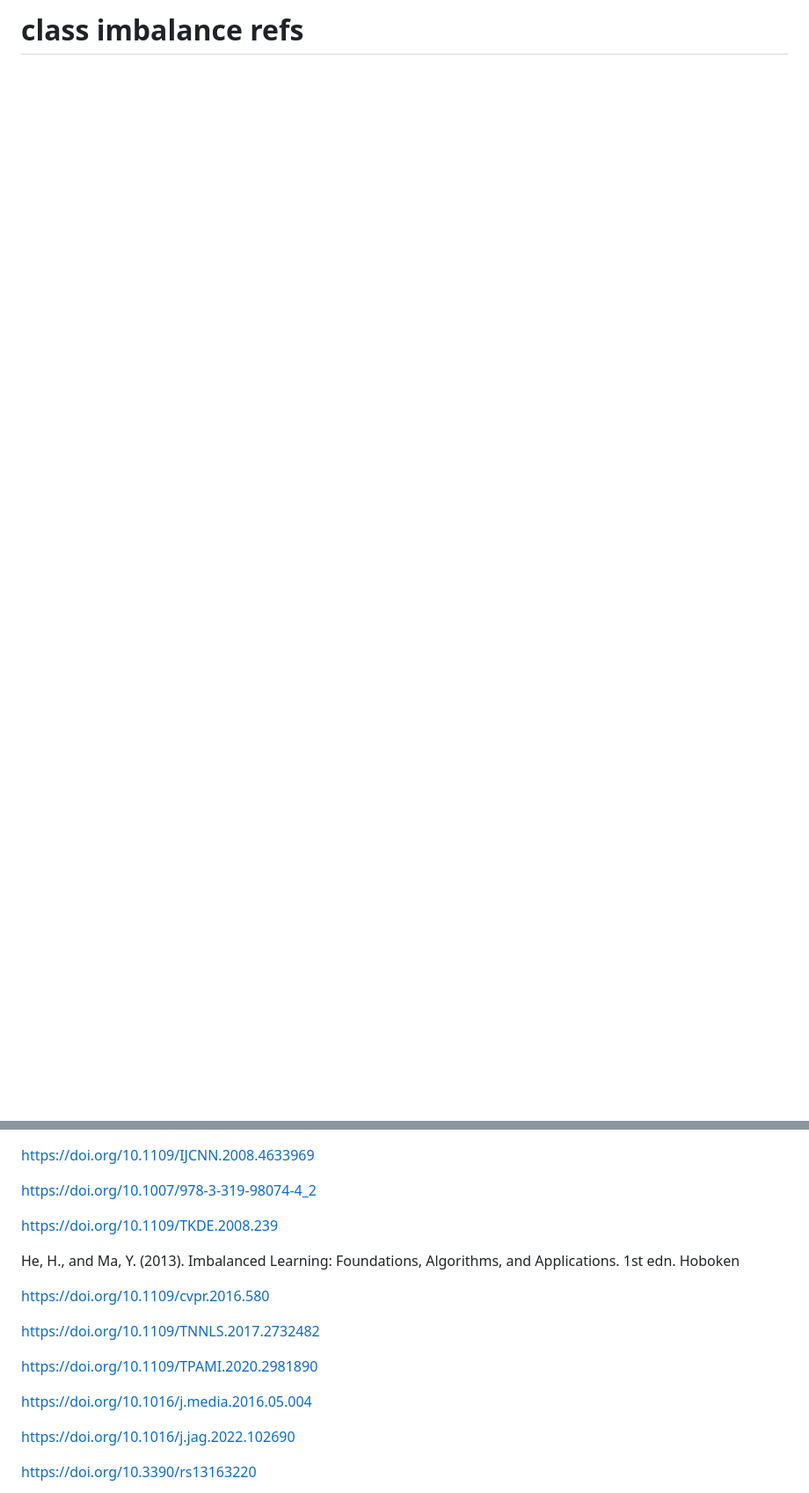
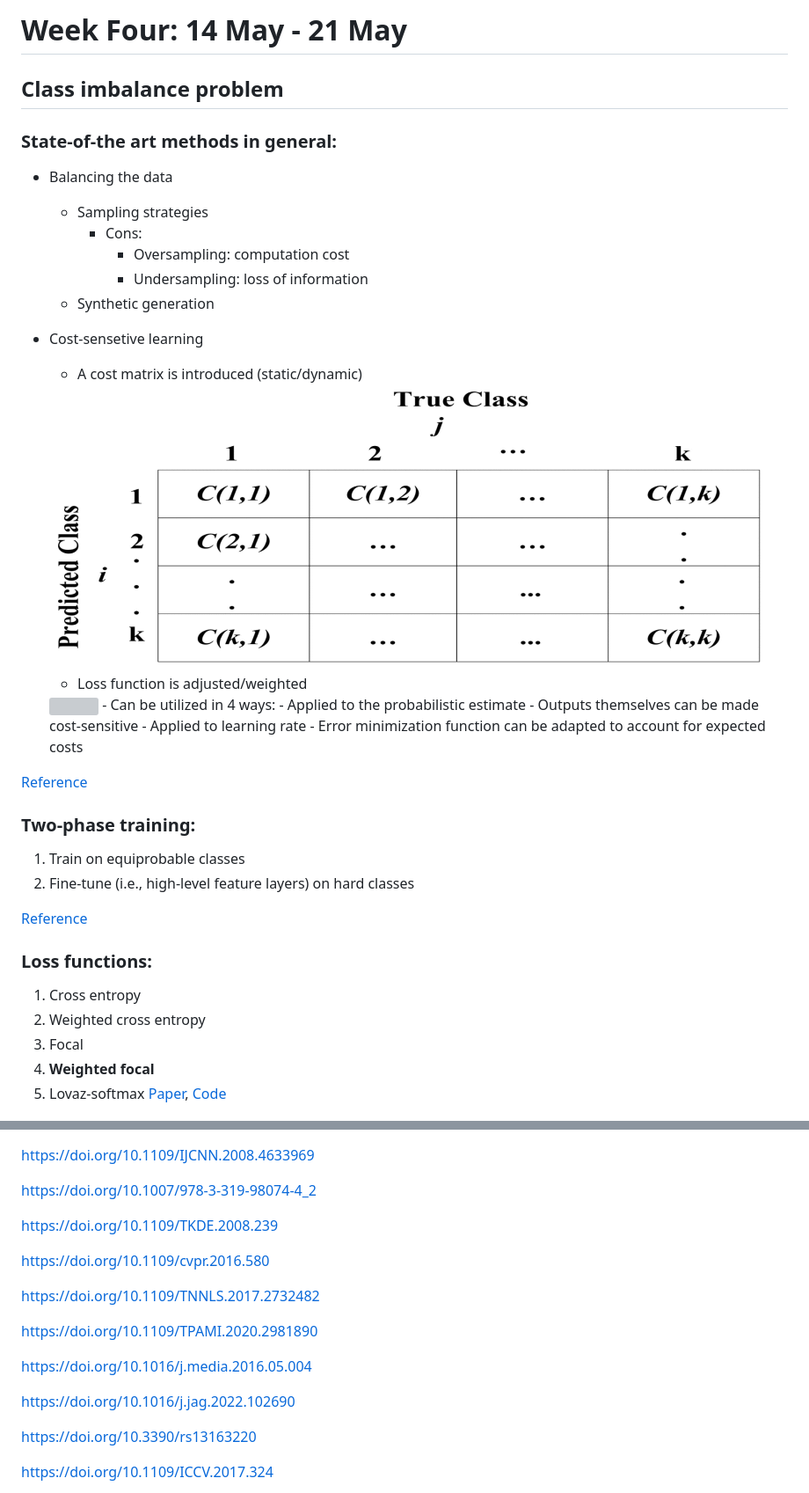
Before and after one commit to rezmansouri/dkist-seg, a Markdown page: docs/week_4.md, 2 parts joined by grey strips. Shown: that part at 88% size. GitHub-like rendering; pictures changed too: docs/resources/week_4/cost_matrix.gif (added); blank space fills up the shorter version; grey boxes are pictures that could not be loaded.

```diff
--- a/docs/week_4.md
+++ b/docs/week_4.md
@@ -1 +1,39 @@
-# class imbalance refs
+<h1>Week Four: 14 May - 21 May</h1>
+
+## Class imbalance problem
+### State-of-the art methods in general:
+-   Balancing the data
+    -   Sampling strategies
+        -   Cons:
+            - Oversampling: computation cost
+            - Undersampling: loss of information
+    -   Synthetic generation
+-   Cost-sensetive learning
+    -   A cost matrix is introduced (static/dynamic)
+
+    <img src="resources/week_4/cost_matrix.gif">
+
+    -   Loss function is adjusted/weighted
+    <img src="https://ars.els-cdn.com/content/image/1-s2.0-S0303243422000162-gr1.jpg">
+    -   Can be utilized in 4 ways:
+        - Applied to the probabilistic estimate
+        - Outputs themselves can be made cost-sensitive
+        - Applied to learning rate
+        - Error minimization function can be adapted to account for expected costs
+
+<a href="https://doi.org/10.1109/TKDE.2008.239" target="_blank">Reference</a>
+
+### Two-phase training:
+1. Train on equiprobable classes
+2. Fine-tune (i.e., high-level feature layers) on hard classes
+
+<a href="https://doi.org/10.1016/j.media.2016.05.004" target="_blank">Reference</a>
+
+### Loss functions:
+
+1.  Cross entropy
+2.  Weighted cross entropy
+3.  Focal
+4.  **Weighted focal**
+5. Lovaz-softmax <a href="https://openaccess.thecvf.com/content_cvpr_2018/papers/Berman_The_LovaSz-Softmax_Loss_CVPR_2018_paper.pdf" target="_blank">Paper</a>, <a href="https://github.com/bermanmaxim/LovaszSoftmax" target="_blank">Code</a>
+
@@ -5,8 +66,6 @@ https://doi.org/10.1109/IJCNN.2008.4633969
 https://doi.org/10.1007/978-3-319-98074-4_2
 
 https://doi.org/10.1109/TKDE.2008.239
-
-He, H., and Ma, Y. (2013). Imbalanced Learning: Foundations, Algorithms, and Applications. 1st edn. Hoboken
 
 https://doi.org/10.1109/cvpr.2016.580
 
@@ -20,4 +79,5 @@ https://doi.org/10.1016/j.jag.2022.102690
 
 https://doi.org/10.3390/rs13163220
 
+https://doi.org/10.1109/ICCV.2017.324
 
```
Also changed, not shown: other parts of docs/week_4.md (+24 -21 lines), 4 other files.
